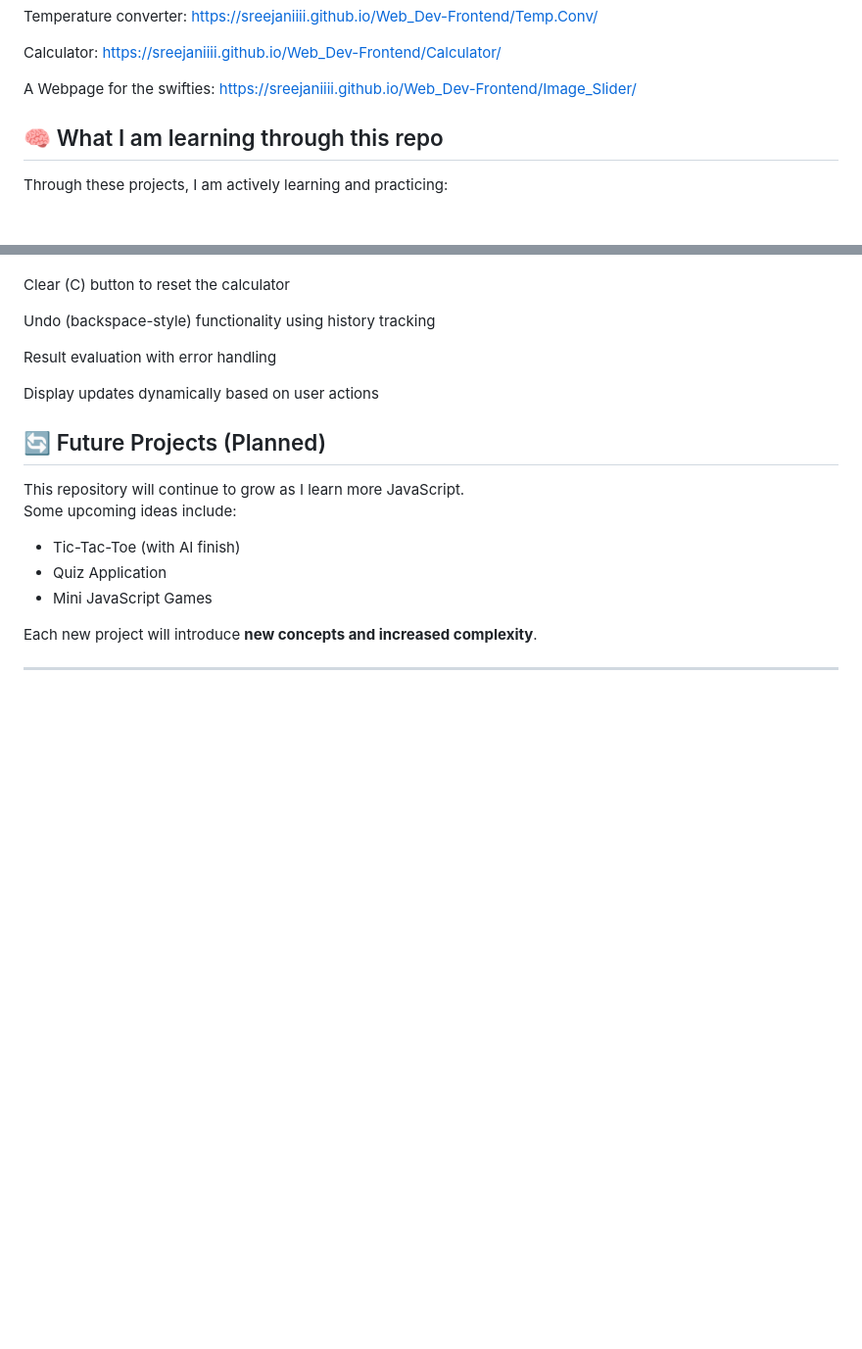
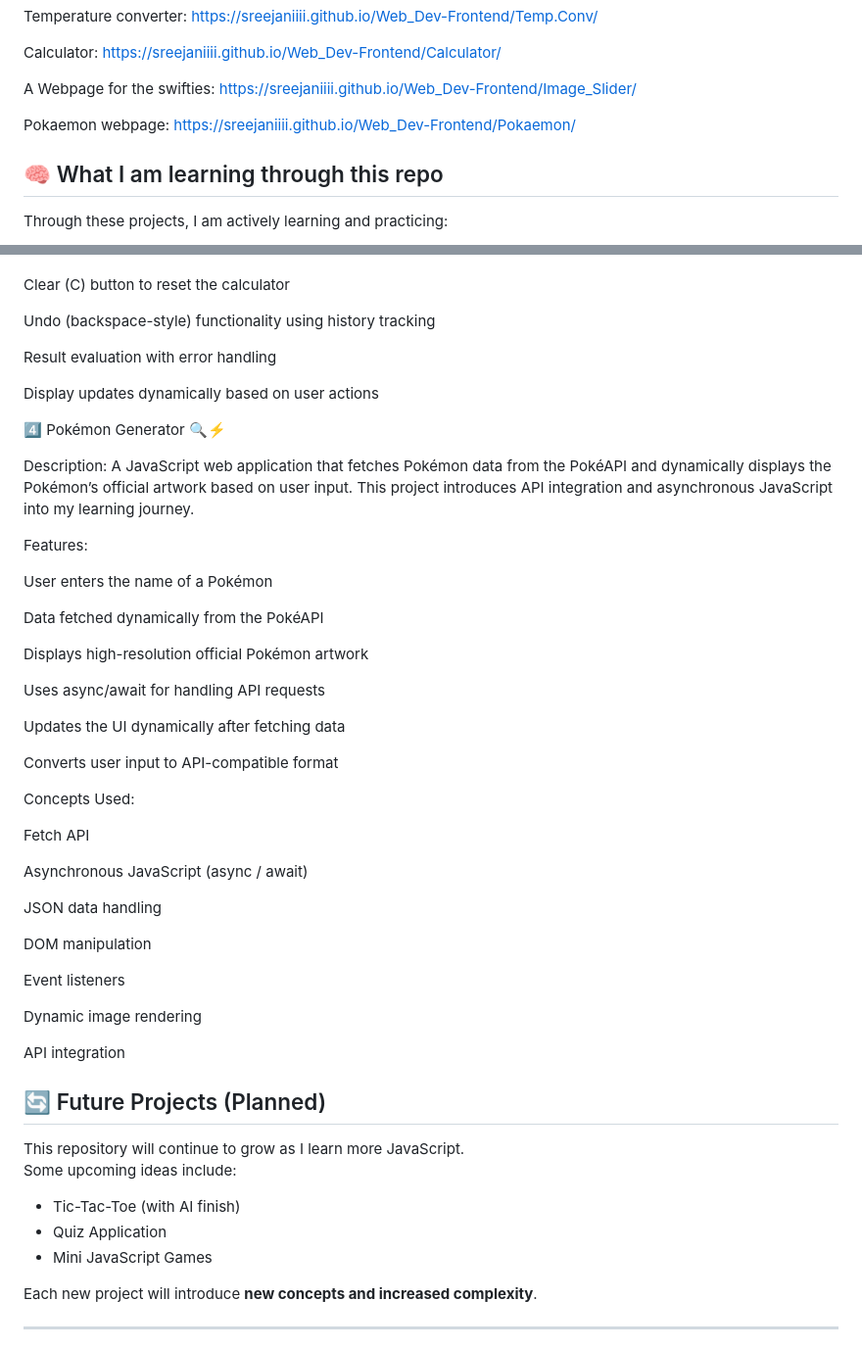
Before and after one commit to SREEJANIIII/Web_Dev-Frontend, a Markdown page: README.md, 2 parts joined by grey strips. Shown at 98% size. Drawn GitHub-style; blank space fills up the shorter version.

Commit message:
Add Pokémon Generator project details to README
Added a new section for the Pokémon Generator project, detailing its features, concepts used, and description.

```diff
--- a/README.md
+++ b/README.md
@@ -16,6 +16,8 @@ Temperature converter: https://sreejaniiii.github.io/Web_Dev-Frontend/Temp.Conv/
 Calculator: https://sreejaniiii.github.io/Web_Dev-Frontend/Calculator/
 
 A Webpage for the swifties: https://sreejaniiii.github.io/Web_Dev-Frontend/Image_Slider/
+
+Pokaemon webpage: https://sreejaniiii.github.io/Web_Dev-Frontend/Pokaemon/
 
 
 ## 🧠 What I am learning through this repo
@@ -105,6 +107,41 @@ Result evaluation with error handling
 
 Display updates dynamically based on user actions
 
+4️⃣ Pokémon Generator 🔍⚡
+
+Description:
+A JavaScript web application that fetches Pokémon data from the PokéAPI and dynamically displays the Pokémon’s official artwork based on user input. This project introduces API integration and asynchronous JavaScript into my learning journey.
+
+Features:
+
+User enters the name of a Pokémon
+
+Data fetched dynamically from the PokéAPI
+
+Displays high-resolution official Pokémon artwork
+
+Uses async/await for handling API requests
+
+Updates the UI dynamically after fetching data
+
+Converts user input to API-compatible format
+
+Concepts Used:
+
+Fetch API
+
+Asynchronous JavaScript (async / await)
+
+JSON data handling
+
+DOM manipulation
+
+Event listeners
+
+Dynamic image rendering
+
+API integration
+
 ## 🔄 Future Projects (Planned)
 
 This repository will continue to grow as I learn more JavaScript.
```
